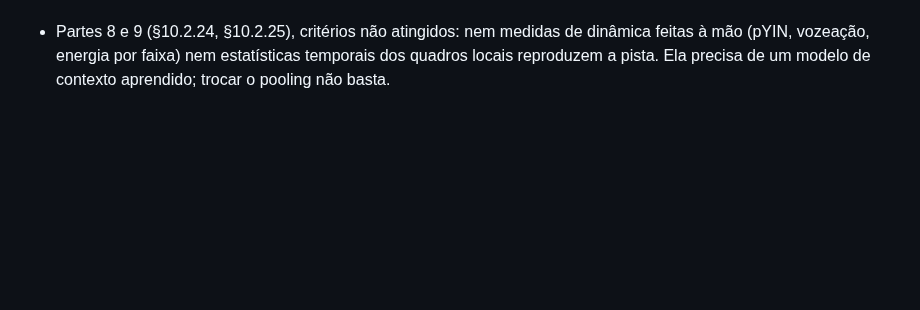
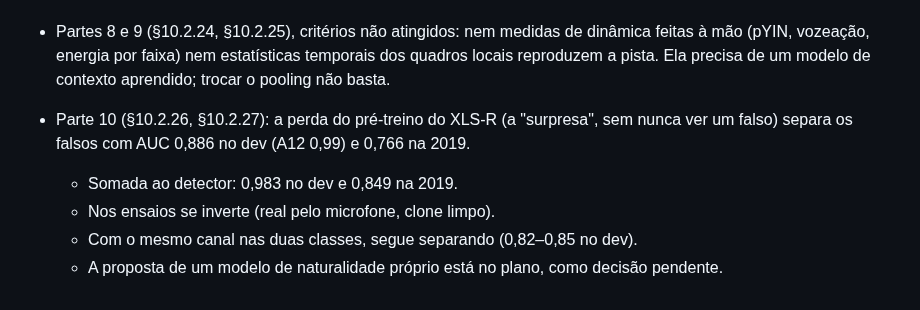
Before and after one commit to bert-0/DeepFakeAudioDetec, a Markdown page: CLAUDE.md, the part around the change. Drawn GitHub-style; blank space fills up the shorter version.

Commit message:
Plano e CLAUDE.md: resultado do canal na proposta do modelo de naturalidade
Co-Authored-By: Claude Opus 5.5 <noreply@anthropic.com>

```diff
--- a/CLAUDE.md
+++ b/CLAUDE.md
@@ -207,3 +207,11 @@ que ele colar. Não rode um treino pelo terminal da sessão.
   dinâmica feitas à mão (pYIN, vozeação, energia por faixa) nem estatísticas
   temporais dos quadros locais reproduzem a pista. Ela precisa de um modelo de
   contexto aprendido; trocar o pooling não basta.
+- Parte 10 (§10.2.26, §10.2.27): a perda do pré-treino do XLS-R (a "surpresa",
+  sem nunca ver um falso) separa os falsos com AUC 0,886 no dev (A12 0,99) e
+  0,766 na 2019.
+  - Somada ao detector: 0,983 no dev e 0,849 na 2019.
+  - Nos ensaios se inverte (real pelo microfone, clone limpo).
+  - Com o mesmo canal nas duas classes, segue separando (0,82–0,85 no dev).
+  - A proposta de um modelo de naturalidade próprio está no plano, como
+    decisão pendente.
```
Also changed, not shown: ml/docs/PLANO_INCREMENTO_4.md (+5 -3 lines).
